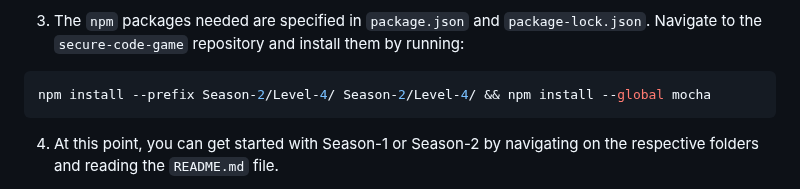
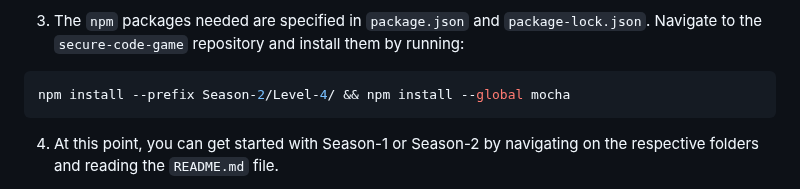
Before and after one commit to skills/secure-code-game, a Markdown page: README.md, the part around the change. Drawn GitHub-style.

Commit message:
doc: update npm installation guide (#130)

````diff
--- a/README.md
+++ b/README.md
@@ -159,7 +159,7 @@ Adapt the command to the package manager you have chosen if it's not homebrew.
 3. The `npm` packages needed are specified in `package.json` and `package-lock.json`. Navigate to the `secure-code-game` repository and install them by running:
 
 ```bash
-npm install --prefix Season-2/Level-4/ Season-2/Level-4/ && npm install --global mocha
+npm install --prefix Season-2/Level-4/ && npm install --global mocha
 ```
 
 4. At this point, you can get started with Season-1 or Season-2 by navigating on the respective folders and reading the `README.md` file.
````
